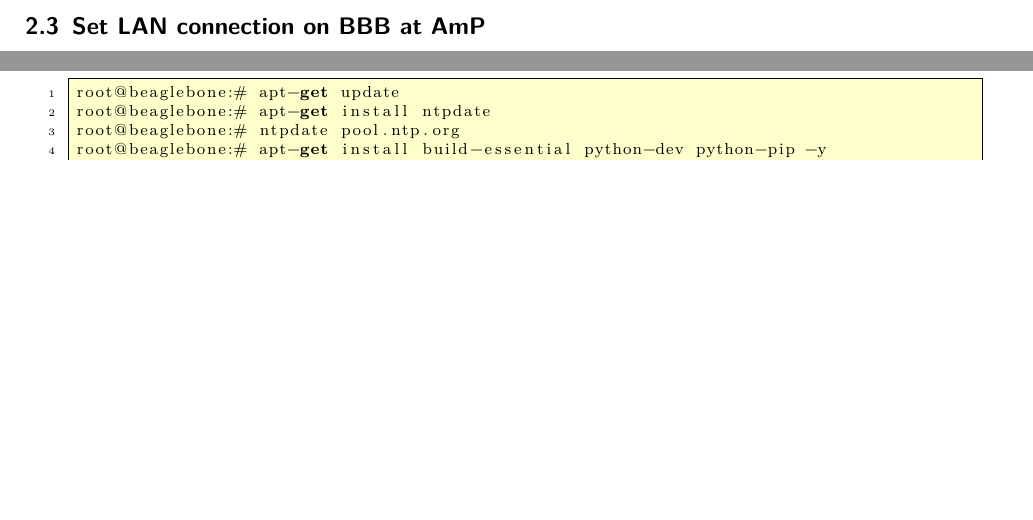
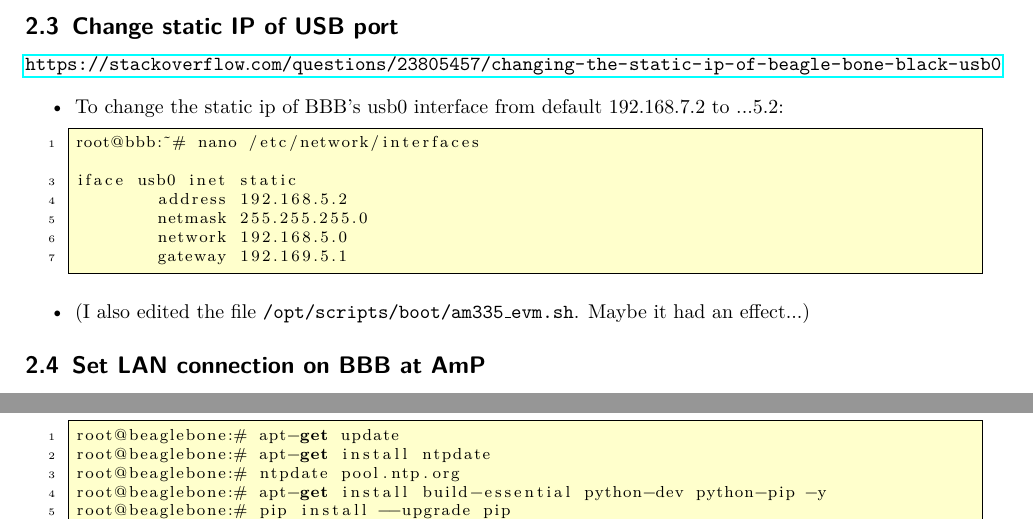
Before and after one commit to larslevity/GeckoBot, a LaTeX document (manual/manual.tex): two parts of pages 5 and 8 of 17 before the commit and two parts of pages 5 and 9 of 17 after it, joined at a grey line, cut at the place of the change, the shorter picture padded with empty space. Compiled offline with pdfLaTeX.

```diff
--- a/manual/manual.tex
+++ b/manual/manual.tex
@@ -239,6 +239,27 @@
 \end{itemize}
 
 
+
+\subsection{Change static IP of USB port}
+\url{https://stackoverflow.com/questions/23805457/changing-the-static-ip-of-beagle-bone-black-usb0}
+
+\begin{itemize}
+\item To change the static ip of BBB's usb0 interface from default 192.168.7.2 to ...5.2:
+
+\begin{lstlisting}
+root@bbb:~# nano /etc/network/interfaces
+
+iface usb0 inet static
+	address 192.168.5.2
+	netmask 255.255.255.0
+	network 192.168.5.0
+	gateway 192.169.5.1
+\end{lstlisting}
+
+
+\item (I also edited the file \texttt{/opt/scripts/boot/am335\_evm.sh}. Maybe it had an effect...)
+
+\end{itemize}
 
 
 \subsection{Set LAN connection on BBB at AmP}
```
Also changed, not shown: Code/test_UI.py (+2 -2 lines), manual/manual.pdf.
